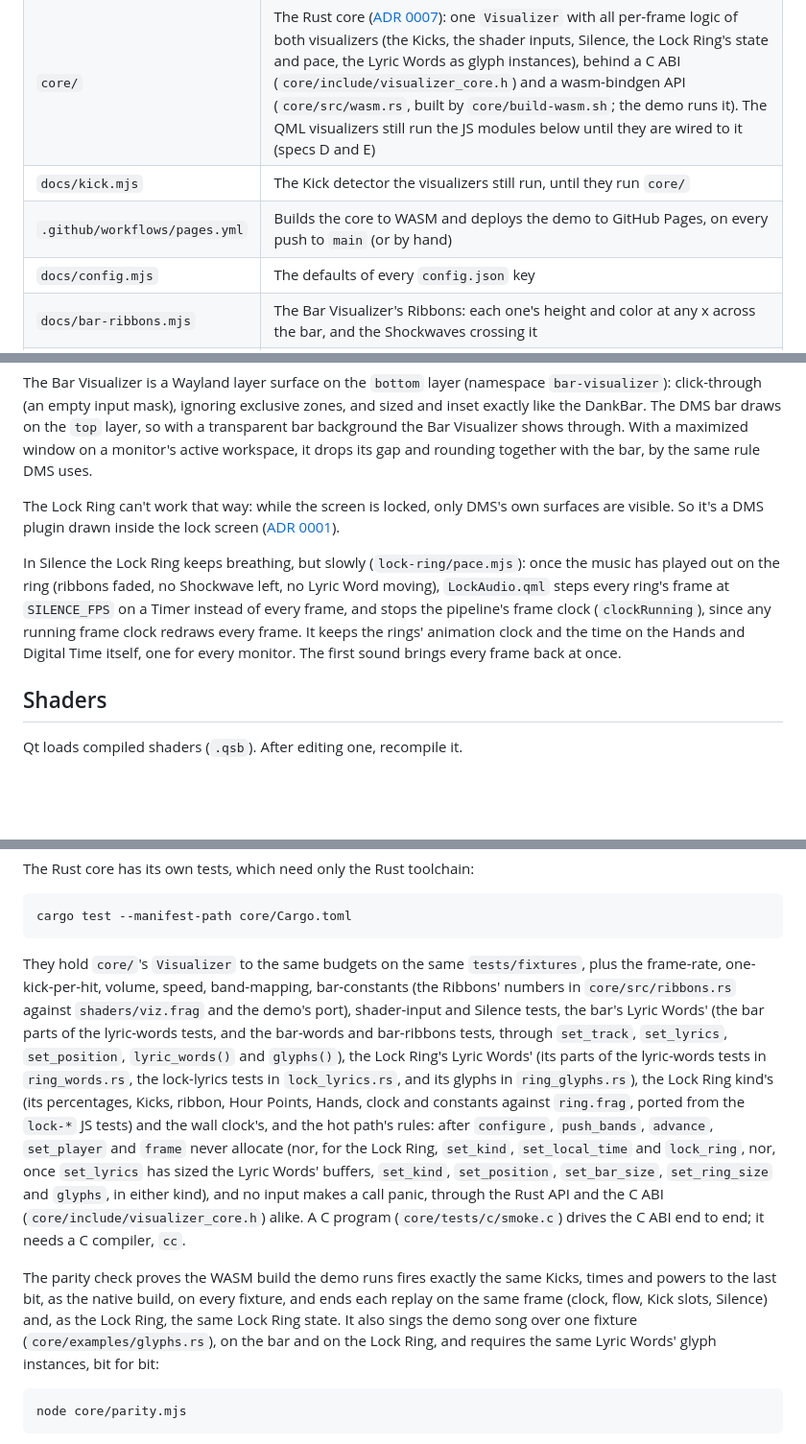
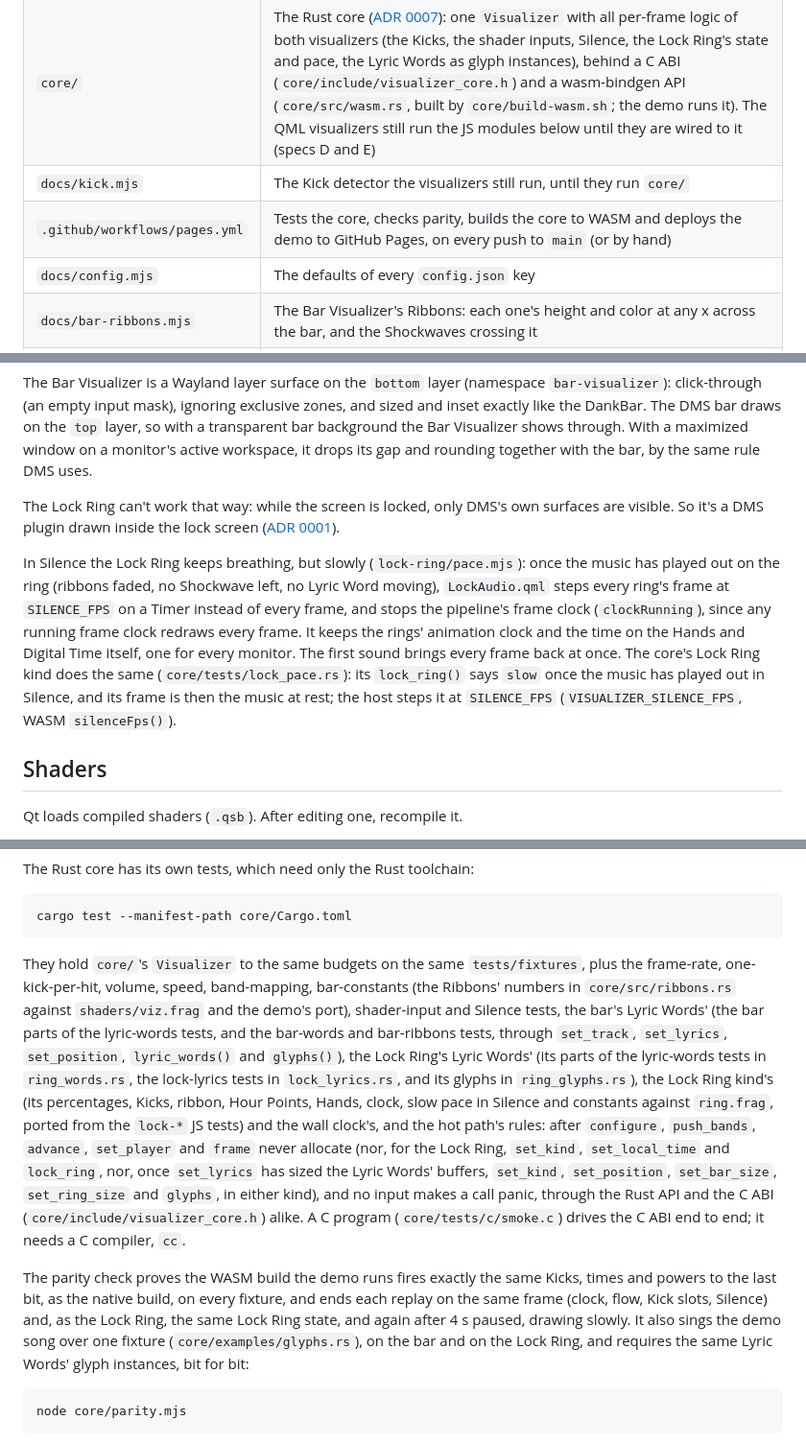
Before and after one commit to dotMortis/dms-bar-visualizer, a Markdown page: CONTRIBUTING.md, 3 parts joined by grey strips. Shown at 96% size. Rendered like a GitHub page; blank space fills up the shorter version.

Commit message:
CONTRIBUTING: the core's slow pace in Silence; Pages tests before deploying
Co-Authored-By: Claude Opus 5.5 <noreply@anthropic.com>

````diff
--- a/CONTRIBUTING.md
+++ b/CONTRIBUTING.md
@@ -20,7 +20,7 @@ How the pieces fit together, and how to change them. For installing and using th
 | `docs/` | The live demo (GitHub Pages), plus the plain-JS modules both visualizers and the demo import |
 | `core/` | The Rust core ([ADR 0007](docs/adr/0007-no-script-in-the-per-frame-hot-path.md)): one `Visualizer` with all per-frame logic of both visualizers (the Kicks, the shader inputs, Silence, the Lock Ring's state and pace, the Lyric Words as glyph instances), behind a C ABI (`core/include/visualizer_core.h`) and a wasm-bindgen API (`core/src/wasm.rs`, built by `core/build-wasm.sh`; the demo runs it). The QML visualizers still run the JS modules below until they are wired to it (specs D and E) |
 | `docs/kick.mjs` | The Kick detector the visualizers still run, until they run `core/` |
-| `.github/workflows/pages.yml` | Builds the core to WASM and deploys the demo to GitHub Pages, on every push to `main` (or by hand) |
+| `.github/workflows/pages.yml` | Tests the core, checks parity, builds the core to WASM and deploys the demo to GitHub Pages, on every push to `main` (or by hand) |
 | `docs/config.mjs` | The defaults of every `config.json` key |
 | `docs/bar-ribbons.mjs` | The Bar Visualizer's Ribbons: each one's height and color at any x across the bar, and the Shockwaves crossing it |
 | `docs/bar-words.mjs` | The Bar Visualizer's Lyric Words: each letter on its Ribbon, and their pop, flare and dissolve |
@@ -54,7 +54,7 @@ The Bar Visualizer is a Wayland layer surface on the `bottom` layer (namespace `
 
 The Lock Ring can't work that way: while the screen is locked, only DMS's own surfaces are visible. So it's a DMS plugin drawn inside the lock screen ([ADR 0001](docs/adr/0001-lock-ring-runs-inside-dms.md)).
 
-In Silence the Lock Ring keeps breathing, but slowly (`lock-ring/pace.mjs`): once the music has played out on the ring (ribbons faded, no Shockwave left, no Lyric Word moving), `LockAudio.qml` steps every ring's frame at `SILENCE_FPS` on a Timer instead of every frame, and stops the pipeline's frame clock (`clockRunning`), since any running frame clock redraws every frame. It keeps the rings' animation clock and the time on the Hands and Digital Time itself, one for every monitor. The first sound brings every frame back at once.
+In Silence the Lock Ring keeps breathing, but slowly (`lock-ring/pace.mjs`): once the music has played out on the ring (ribbons faded, no Shockwave left, no Lyric Word moving), `LockAudio.qml` steps every ring's frame at `SILENCE_FPS` on a Timer instead of every frame, and stops the pipeline's frame clock (`clockRunning`), since any running frame clock redraws every frame. It keeps the rings' animation clock and the time on the Hands and Digital Time itself, one for every monitor. The first sound brings every frame back at once. The core's Lock Ring kind does the same (`core/tests/lock_pace.rs`): its `lock_ring()` says `slow` once the music has played out in Silence, and its frame is then the music at rest; the host steps it at `SILENCE_FPS` (`VISUALIZER_SILENCE_FPS`, WASM `silenceFps()`).
 
 ## Shaders
 
@@ -111,9 +111,9 @@ The Rust core has its own tests, which need only the Rust toolchain:
 cargo test --manifest-path core/Cargo.toml
 ```
 
-They hold `core/`'s `Visualizer` to the same budgets on the same `tests/fixtures`, plus the frame-rate, one-kick-per-hit, volume, speed, band-mapping, bar-constants (the Ribbons' numbers in `core/src/ribbons.rs` against `shaders/viz.frag` and the demo's port), shader-input and Silence tests, the bar's Lyric Words' (the bar parts of the lyric-words tests, and the bar-words and bar-ribbons tests, through `set_track`, `set_lyrics`, `set_position`, `lyric_words()` and `glyphs()`), the Lock Ring's Lyric Words' (its parts of the lyric-words tests in `ring_words.rs`, the lock-lyrics tests in `lock_lyrics.rs`, and its glyphs in `ring_glyphs.rs`), the Lock Ring kind's (its percentages, Kicks, ribbon, Hour Points, Hands, clock and constants against `ring.frag`, ported from the `lock-*` JS tests) and the wall clock's, and the hot path's rules: after `configure`, `push_bands`, `advance`, `set_player` and `frame` never allocate (nor, for the Lock Ring, `set_kind`, `set_local_time` and `lock_ring`, nor, once `set_lyrics` has sized the Lyric Words' buffers, `set_kind`, `set_position`, `set_bar_size`, `set_ring_size` and `glyphs`, in either kind), and no input makes a call panic, through the Rust API and the C ABI (`core/include/visualizer_core.h`) alike. A C program (`core/tests/c/smoke.c`) drives the C ABI end to end; it needs a C compiler, `cc`.
+They hold `core/`'s `Visualizer` to the same budgets on the same `tests/fixtures`, plus the frame-rate, one-kick-per-hit, volume, speed, band-mapping, bar-constants (the Ribbons' numbers in `core/src/ribbons.rs` against `shaders/viz.frag` and the demo's port), shader-input and Silence tests, the bar's Lyric Words' (the bar parts of the lyric-words tests, and the bar-words and bar-ribbons tests, through `set_track`, `set_lyrics`, `set_position`, `lyric_words()` and `glyphs()`), the Lock Ring's Lyric Words' (its parts of the lyric-words tests in `ring_words.rs`, the lock-lyrics tests in `lock_lyrics.rs`, and its glyphs in `ring_glyphs.rs`), the Lock Ring kind's (its percentages, Kicks, ribbon, Hour Points, Hands, clock, slow pace in Silence and constants against `ring.frag`, ported from the `lock-*` JS tests) and the wall clock's, and the hot path's rules: after `configure`, `push_bands`, `advance`, `set_player` and `frame` never allocate (nor, for the Lock Ring, `set_kind`, `set_local_time` and `lock_ring`, nor, once `set_lyrics` has sized the Lyric Words' buffers, `set_kind`, `set_position`, `set_bar_size`, `set_ring_size` and `glyphs`, in either kind), and no input makes a call panic, through the Rust API and the C ABI (`core/include/visualizer_core.h`) alike. A C program (`core/tests/c/smoke.c`) drives the C ABI end to end; it needs a C compiler, `cc`.
 
-The parity check proves the WASM build the demo runs fires exactly the same Kicks, times and powers to the last bit, as the native build, on every fixture, and ends each replay on the same frame (clock, flow, Kick slots, Silence) and, as the Lock Ring, the same Lock Ring state. It also sings the demo song over one fixture (`core/examples/glyphs.rs`), on the bar and on the Lock Ring, and requires the same Lyric Words' glyph instances, bit for bit:
+The parity check proves the WASM build the demo runs fires exactly the same Kicks, times and powers to the last bit, as the native build, on every fixture, and ends each replay on the same frame (clock, flow, Kick slots, Silence) and, as the Lock Ring, the same Lock Ring state, and again after 4 s paused, drawing slowly. It also sings the demo song over one fixture (`core/examples/glyphs.rs`), on the bar and on the Lock Ring, and requires the same Lyric Words' glyph instances, bit for bit:
 
 ```sh
 node core/parity.mjs
````
Also changed, not shown: other parts of CONTRIBUTING.md (+1 -1 lines).
